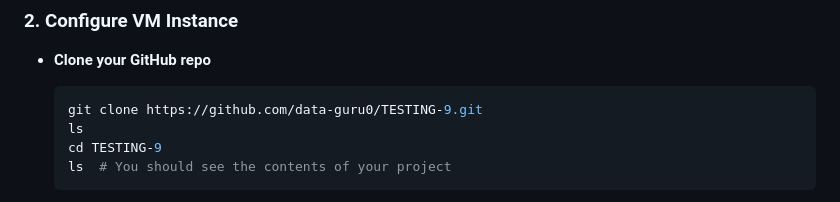
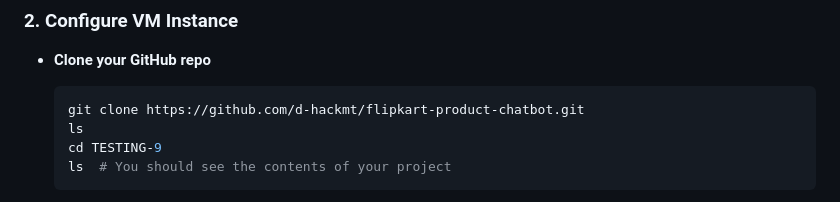
Before and after one commit to ojaslan/flipkart-product-chatbot, a Markdown page: README.md, the part around the change. GitHub-like rendering.

````diff
--- a/README.md
+++ b/README.md
@@ -46,7 +46,7 @@ Demo  :
 - **Clone your GitHub repo**
 
   ```bash
-  git clone https://github.com/data-guru0/TESTING-9.git
+  git clone https://github.com/d-hackmt/flipkart-product-chatbot.git
   ls
   cd TESTING-9
   ls  # You should see the contents of your project
````
